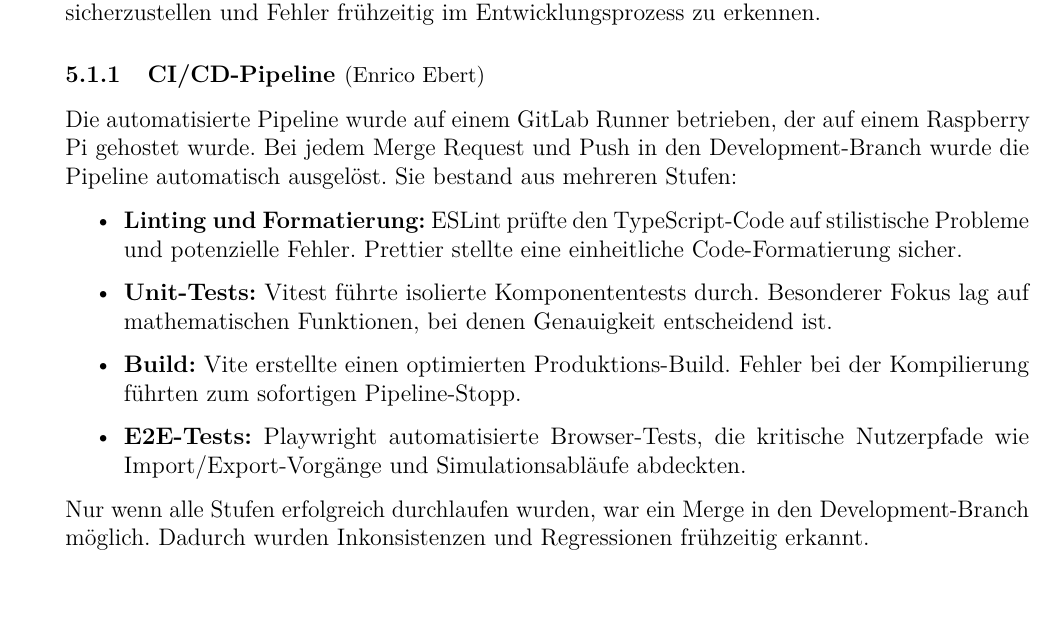
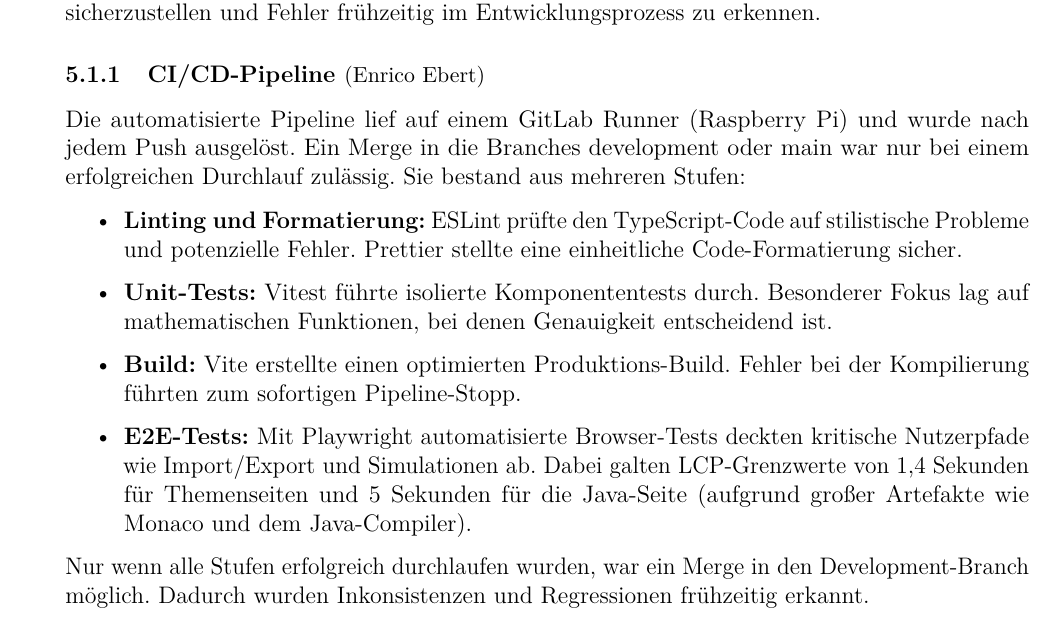
Before and after one commit to Markussus/ProjektArbeit_GI_Plattform, a LaTeX document (docs/documentation/documentation.tex, which reads docs/documentation/includes/05_Evaluation/05_01.tex): part of page 30 of 39, cut so that both start at the same text, the shorter picture padded with empty space. Compiled offline with pdfLaTeX.

Commit message:
docu: quality lcp changes

```diff
--- a/docs/documentation/includes/05_Evaluation/05_01.tex
+++ b/docs/documentation/includes/05_Evaluation/05_01.tex
@@ -4,13 +4,12 @@ Die Qualitätssicherung im Projekt folgte einem mehrstufigen Ansatz, der sowohl
 
 \subNsection{2}{CI/CD-Pipeline}{Enrico Ebert}
 
-Die automatisierte Pipeline wurde auf einem GitLab Runner betrieben, der auf einem Raspberry Pi gehostet wurde. Bei jedem Merge Request und Push in den Development-Branch wurde die Pipeline automatisch ausgelöst. Sie bestand aus mehreren Stufen:
-
+Die automatisierte Pipeline lief auf einem GitLab Runner (Raspberry Pi) und wurde nach jedem Push ausgelöst. Ein Merge in die Branches development oder main war nur bei einem erfolgreichen Durchlauf zulässig. Sie bestand aus mehreren Stufen:
 \begin{itemize}
   \item \textbf{Linting und Formatierung:} ESLint prüfte den TypeScript-Code auf stilistische Probleme und potenzielle Fehler. Prettier stellte eine einheitliche Code-Formatierung sicher.
   \item \textbf{Unit-Tests:} Vitest führte isolierte Komponententests durch. Besonderer Fokus lag auf mathematischen Funktionen, bei denen Genauigkeit entscheidend ist.
   \item \textbf{Build:} Vite erstellte einen optimierten Produktions-Build. Fehler bei der Kompilierung führten zum sofortigen Pipeline-Stopp.
-  \item \textbf{E2E-Tests:} Playwright automatisierte Browser-Tests, die kritische Nutzerpfade wie Import/Export-Vorgänge und Simulationsabläufe abdeckten.
+  \item \textbf{E2E-Tests:} Mit Playwright automatisierte Browser-Tests deckten kritische Nutzerpfade wie Import/Export und Simulationen ab. Dabei galten LCP-Grenzwerte von 1,4 Sekunden für Themenseiten und 5 Sekunden für die Java-Seite (aufgrund großer Artefakte wie Monaco und dem Java-Compiler).
 \end{itemize}
 
 Nur wenn alle Stufen erfolgreich durchlaufen wurden, war ein Merge in den Development-Branch möglich. Dadurch wurden Inkonsistenzen und Regressionen frühzeitig erkannt.
```
